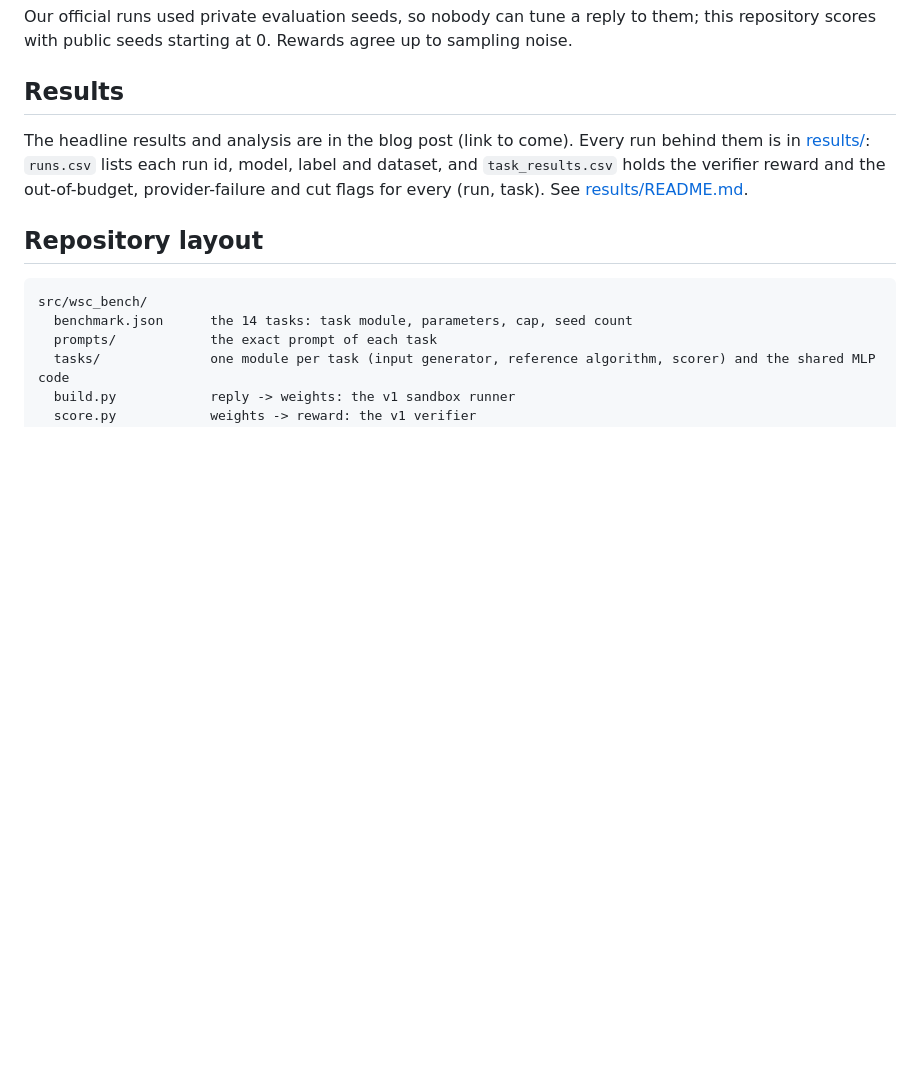
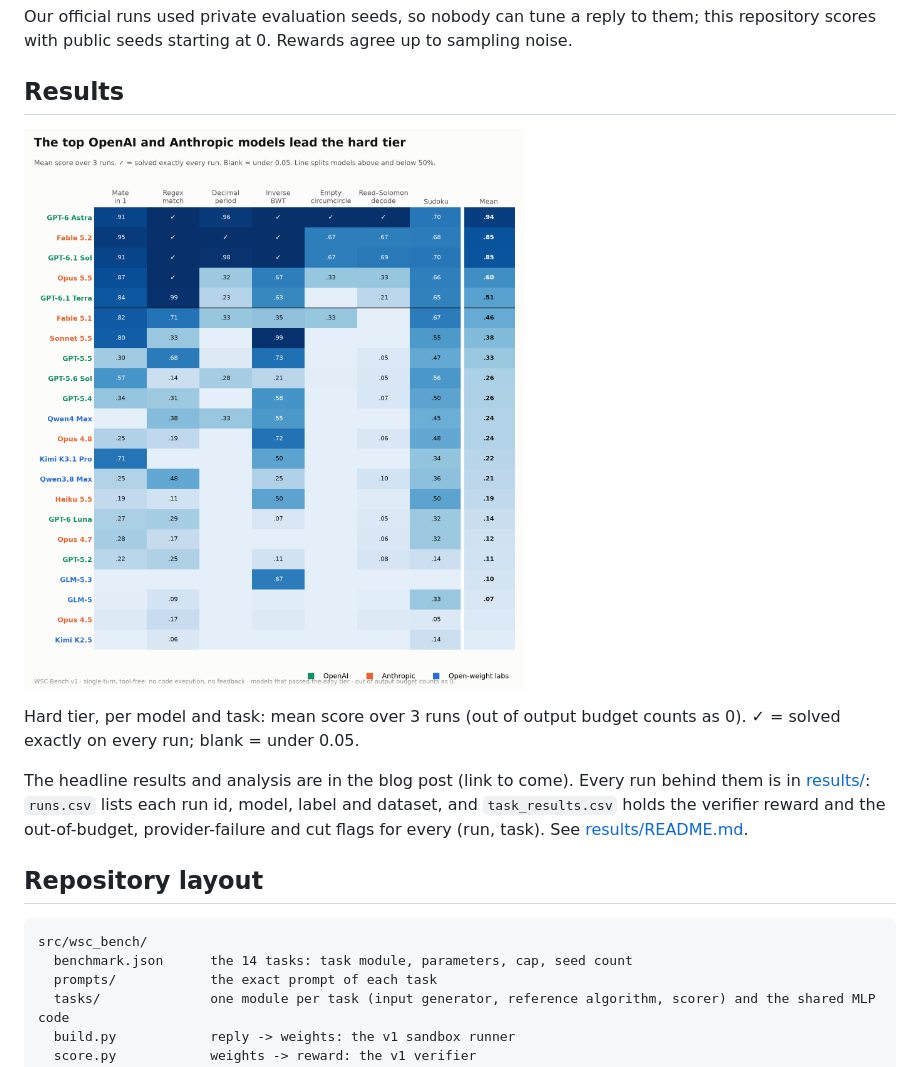
Before and after one commit to tyranasaurus/WeightLiftingBench, a Markdown page: README.md, the part around the change. Drawn GitHub-style; pictures changed too: results/figures/hard-tier-heatmap.png (added); blank space fills up the shorter version.

Commit message:
📊 docs: hard-tier heatmap in the README results
Per model and task mean over 3 runs; it was too dense for the blog, so it lives here.

Co-Authored-By: Claude Opus 5.5 <noreply@anthropic.com>

```diff
--- a/README.md
+++ b/README.md
@@ -86,6 +86,11 @@ public seeds starting at 0. Rewards agree up to sampling noise.
 
 ## Results
 
+![Hard tier: mean score per model and task, 3 runs each](results/figures/hard-tier-heatmap.png)
+
+Hard tier, per model and task: mean score over 3 runs (out of output budget counts as 0). ✓ = solved exactly on every
+run; blank = under 0.05.
+
 The headline results and analysis are in the blog post (link to come). Every run behind them is in [results/](results):
 `runs.csv` lists each run id, model, label and dataset, and `task_results.csv` holds the verifier reward and the
 out-of-budget, provider-failure and cut flags for every (run, task). See [results/README.md](results/README.md).
```
